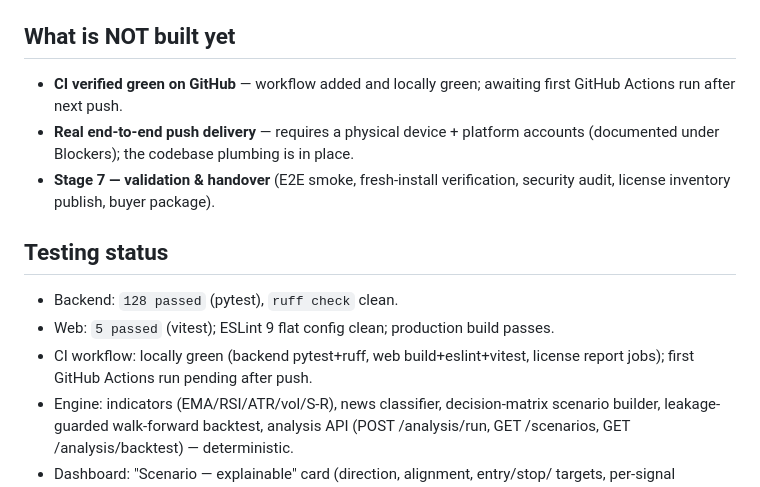
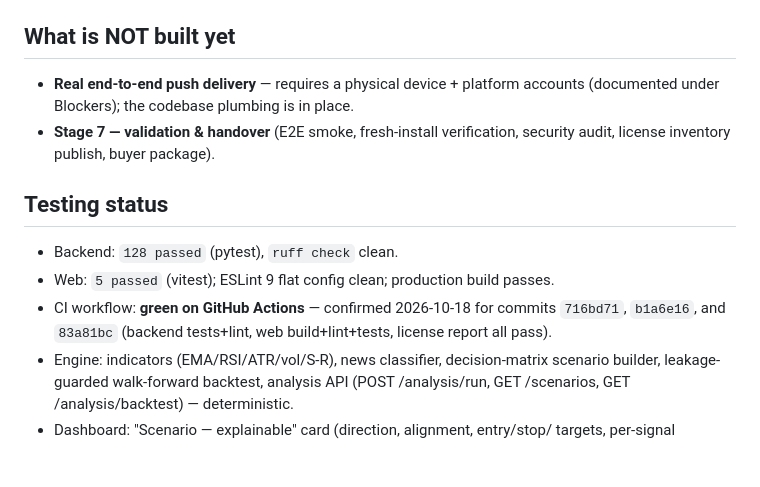
Before and after one commit to alimazna/project, a Markdown page: HANDOFF.md, the part around the change. Drawn GitHub-style; blank space fills up the shorter version.

Commit message:
docs: CI verified green on GitHub Actions for 716bd71, b1a6e16, 83a81bc

```diff
--- a/HANDOFF.md
+++ b/HANDOFF.md
@@ -89,8 +89,6 @@ pushed; Expo mobile app built and validated, commit pending this push.
 
 ## What is NOT built yet
 
-- **CI verified green on GitHub** — workflow added and locally green; awaiting
-  first GitHub Actions run after next push.
 - **Real end-to-end push delivery** — requires a physical device + platform
   accounts (documented under Blockers); the codebase plumbing is in place.
 - **Stage 7 — validation & handover** (E2E smoke, fresh-install verification,
@@ -100,8 +98,9 @@ pushed; Expo mobile app built and validated, commit pending this push.
 
 - Backend: `128 passed` (pytest), `ruff check` clean.
 - Web: `5 passed` (vitest); ESLint 9 flat config clean; production build passes.
-- CI workflow: locally green (backend pytest+ruff, web build+eslint+vitest,
-  license report jobs); first GitHub Actions run pending after push.
+- CI workflow: **green on GitHub Actions** — confirmed 2026-10-18 for commits
+  `716bd71`, `b1a6e16`, and `83a81bc` (backend tests+lint, web build+lint+tests,
+  license report all pass).
 - Engine: indicators (EMA/RSI/ATR/vol/S-R), news classifier, decision-matrix
   scenario builder, leakage-guarded walk-forward backtest, analysis API
   (POST /analysis/run, GET /scenarios, GET /analysis/backtest) — deterministic.
```
Also changed, not shown: AGENTS.md (+1 -1 lines).
